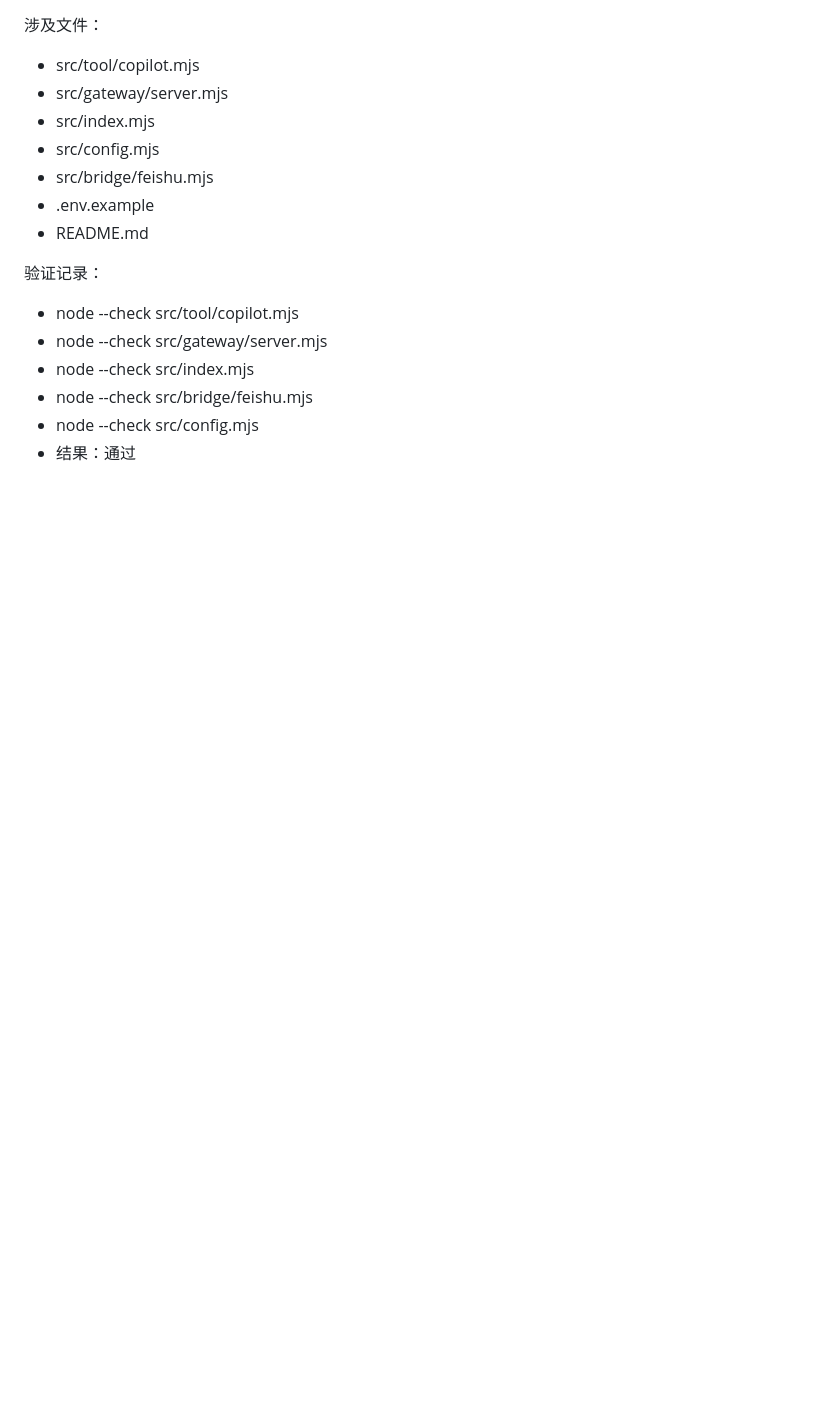
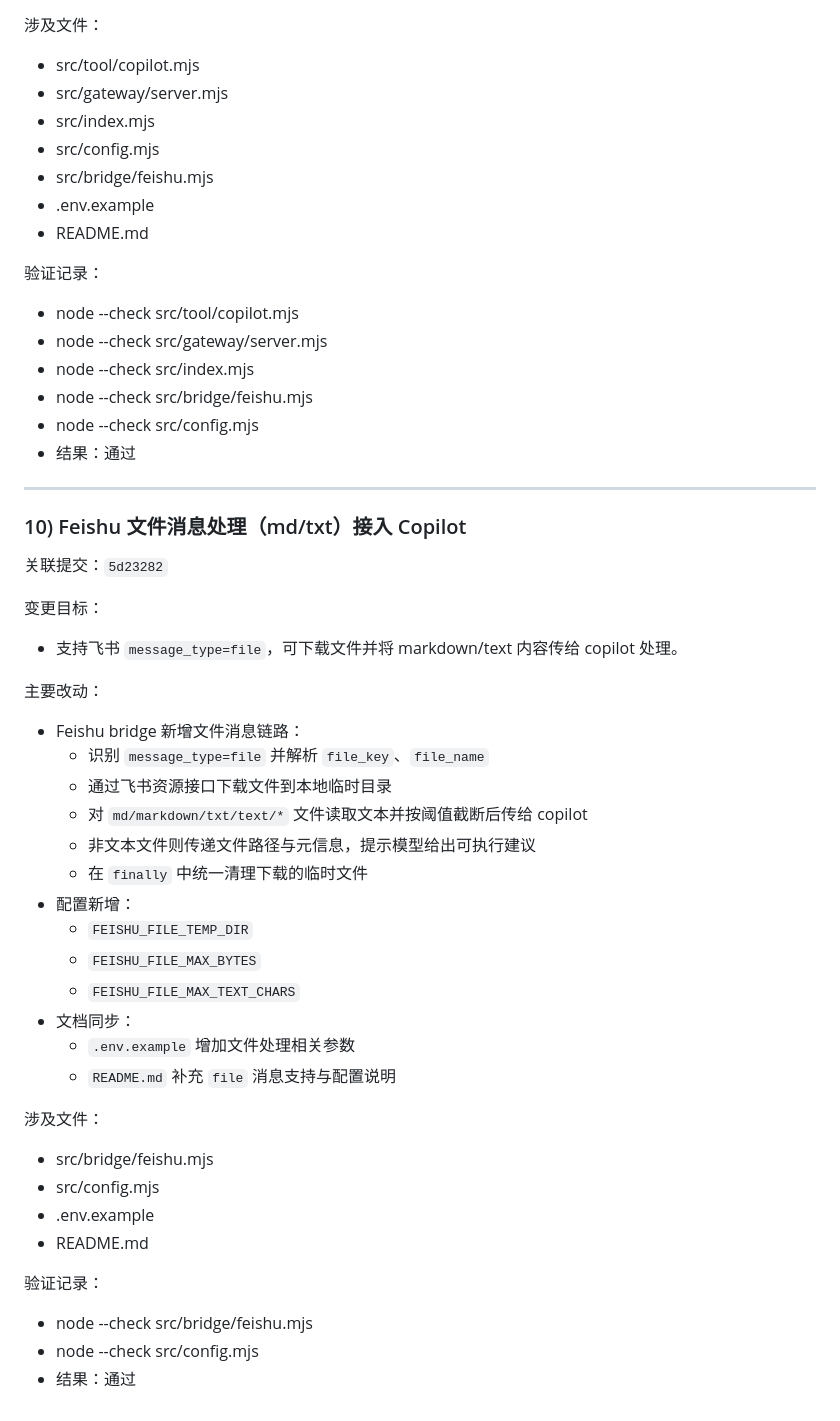
Before and after one commit to ganyuchuan/myclaw, a Markdown page: DEVELOPMENT_LOG.md, the part around the change. Drawn GitHub-style; blank space fills up the shorter version.

Commit message:
docs(log): record feishu file message integration

```diff
--- a/DEVELOPMENT_LOG.md
+++ b/DEVELOPMENT_LOG.md
@@ -259,3 +259,38 @@
 - node --check src/bridge/feishu.mjs
 - node --check src/config.mjs
 - 结果：通过
+
+---
+
+### 10) Feishu 文件消息处理（md/txt）接入 Copilot
+
+关联提交：`5d23282`
+
+变更目标：
+- 支持飞书 `message_type=file`，可下载文件并将 markdown/text 内容传给 copilot 处理。
+
+主要改动：
+- Feishu bridge 新增文件消息链路：
+  - 识别 `message_type=file` 并解析 `file_key`、`file_name`
+  - 通过飞书资源接口下载文件到本地临时目录
+  - 对 `md/markdown/txt/text/*` 文件读取文本并按阈值截断后传给 copilot
+  - 非文本文件则传递文件路径与元信息，提示模型给出可执行建议
+  - 在 `finally` 中统一清理下载的临时文件
+- 配置新增：
+  - `FEISHU_FILE_TEMP_DIR`
+  - `FEISHU_FILE_MAX_BYTES`
+  - `FEISHU_FILE_MAX_TEXT_CHARS`
+- 文档同步：
+  - `.env.example` 增加文件处理相关参数
+  - `README.md` 补充 `file` 消息支持与配置说明
+
+涉及文件：
+- src/bridge/feishu.mjs
+- src/config.mjs
+- .env.example
+- README.md
+
+验证记录：
+- node --check src/bridge/feishu.mjs
+- node --check src/config.mjs
+- 结果：通过
```
